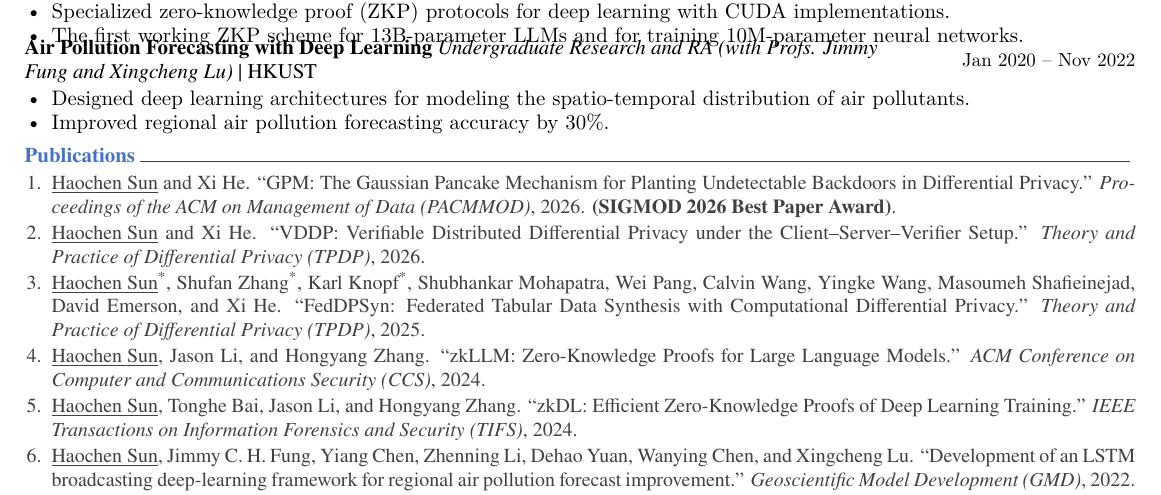
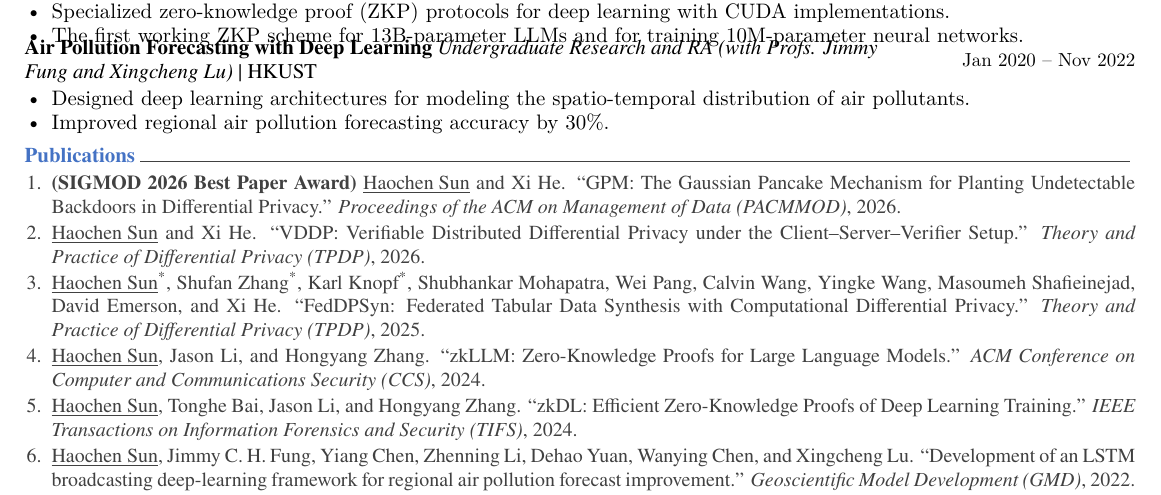
Before and after one commit to jvhs0706/jvhs0706.github.io, a LaTeX CV (cv/resume.tex, which reads cv/cv/publications.tex): part of the page, cut so that both start at the same text. Compiled offline with XeLaTeX.

Commit message:
Update personal website content at 2026-04-26, 12:03:07, from ubuntu2404-102

```diff
--- a/cv/cv/publications.tex
+++ b/cv/cv/publications.tex
@@ -10,7 +10,7 @@
 %-------------------------------------------------------------------------------
 \begin{cventries2}
 \begin{cvenumerate}
-    \item \underline{Haochen Sun} and Xi He. ``GPM: The Gaussian Pancake Mechanism for Planting Undetectable Backdoors in Differential Privacy.'' \textit{Proceedings of the ACM on Management of Data (PACMMOD)}, 2026. \textbf{(SIGMOD 2026 Best Paper Award)}.
+    \item \textbf{(SIGMOD 2026 Best Paper Award)} \underline{Haochen Sun} and Xi He. ``GPM: The Gaussian Pancake Mechanism for Planting Undetectable Backdoors in Differential Privacy.'' \textit{Proceedings of the ACM on Management of Data (PACMMOD)}, 2026.
     \item \underline{Haochen Sun} and Xi He. ``VDDP: Verifiable Distributed Differential Privacy under the Client--Server--Verifier Setup.'' \textit{Theory and Practice of Differential Privacy (TPDP)}, 2026.
     \item \underline{Haochen Sun}\cofa, Shufan Zhang\cofa, Karl Knopf\cofa, Shubhankar Mohapatra, Wei Pang, Calvin Wang, Yingke Wang, Masoumeh Shafieinejad, David Emerson, and Xi He. ``FedDPSyn: Federated Tabular Data Synthesis with Computational Differential Privacy.'' \textit{Theory and Practice of Differential Privacy (TPDP)}, 2025.
     \item \underline{Haochen Sun}, Jason Li, and Hongyang Zhang. ``zkLLM: Zero-Knowledge Proofs for Large Language Models.'' \textit{ACM Conference on Computer and Communications Security (CCS)}, 2024.
```
Also changed, not shown: haochen-sun-cv.pdf, 1 other file.
